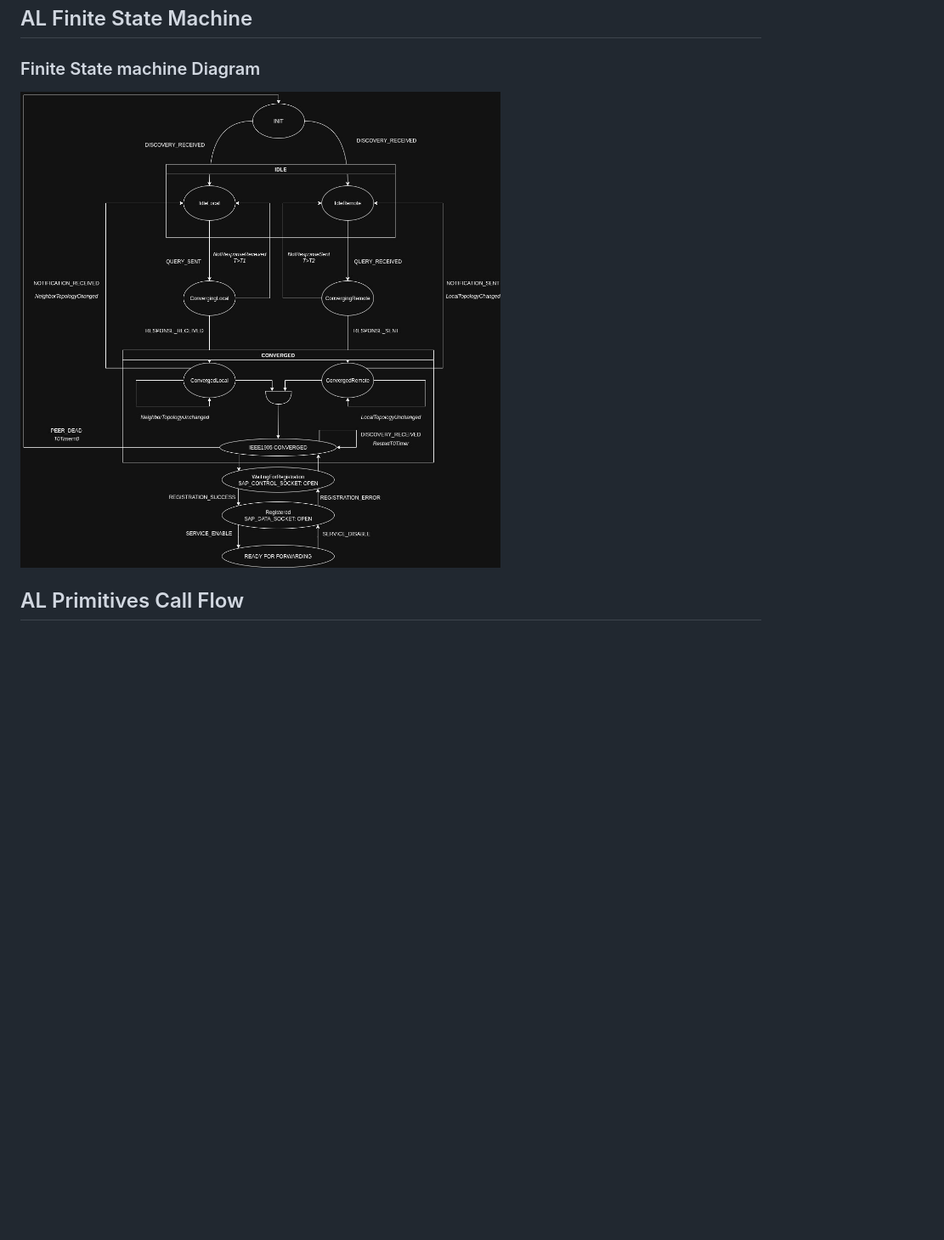
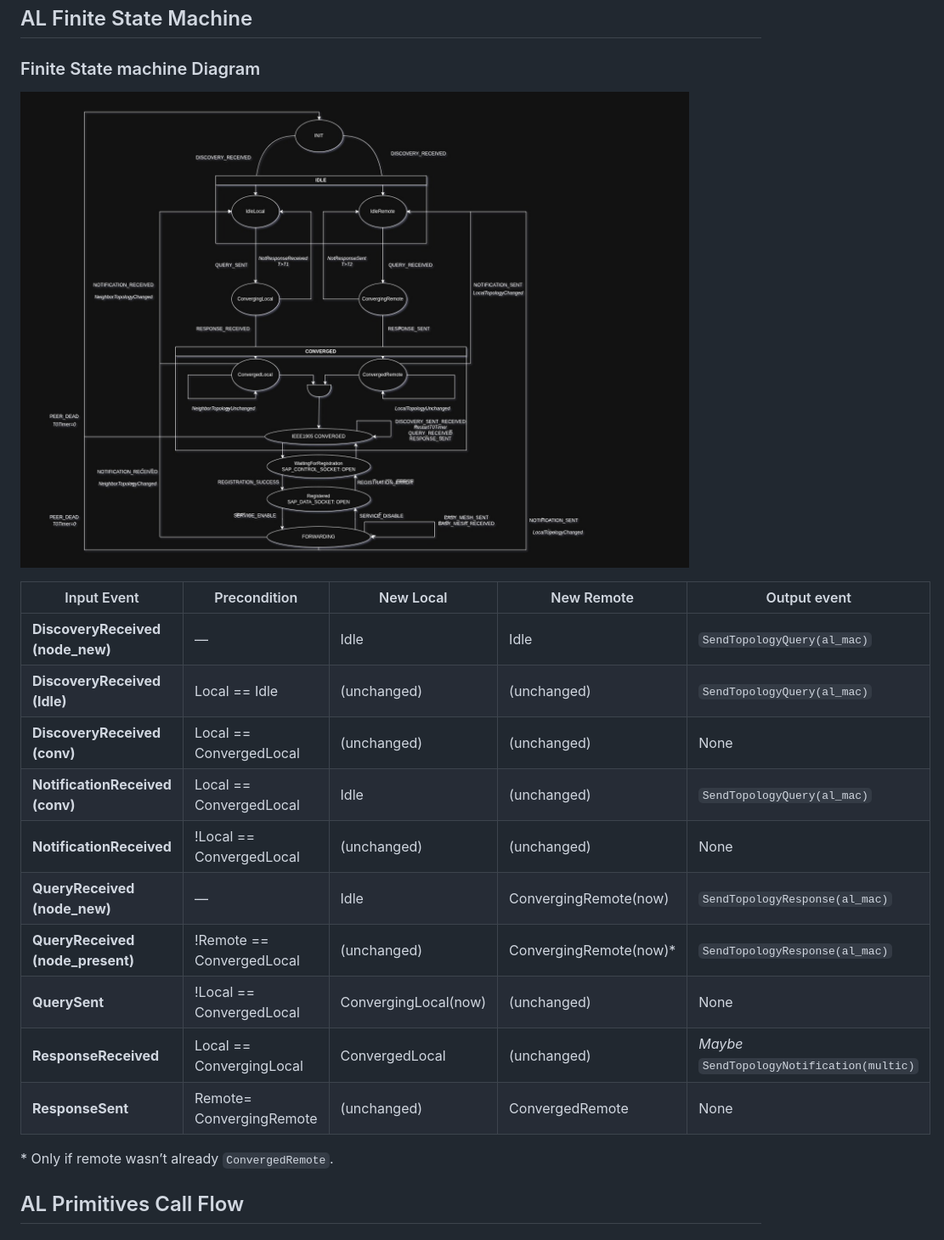
Before and after one commit to rdkcentral/ieee1905-rs, a Markdown page: README.md, the part around the change. Shown at 85% size. Rendered like a GitHub page; pictures changed too: docs/architecture/fsm_diagram/ieee1905_fsm.jpg; blank space fills up the shorter version.

Commit message:
UPDATE README FSM fine tunning

```diff
--- a/README.md
+++ b/README.md
@@ -70,6 +70,21 @@ The IEEE1905_AL_SAP will provide the following API abstraction to use the servic
 ### Finite State machine Diagram
 
 ![ARCH](docs/architecture/fsm_diagram/ieee1905_fsm.jpg)
+
+Input Event                     | Precondition                               | New Local             | New Remote                 | Output event                               |
+|----------------------------|--------------------------------------------|-----------------------|----------------------------|---------------------------------------------|
+| **DiscoveryReceived (node_new)** | —                                          | Idle                  | Idle                       | `SendTopologyQuery(al_mac)`                 |
+| **DiscoveryReceived (Idle)** | Local == Idle                             | (unchanged)           | (unchanged)                | `SendTopologyQuery(al_mac)`                 |
+| **DiscoveryReceived (conv)** | Local == ConvergedLocal                   | (unchanged)           | (unchanged)                | None                                        |
+| **NotificationReceived (conv)**| Local == ConvergedLocal                 | Idle                  | (unchanged)                | `SendTopologyQuery(al_mac)`                 |
+| **NotificationReceived**    | !Local == ConvergedLocal                    | (unchanged)           | (unchanged)                | None               |
+| **QueryReceived (node_new)**     | —                                          | Idle                  | ConvergingRemote(now)      | `SendTopologyResponse(al_mac)`              |
+| **QueryReceived (node_present)** |!Remote == ConvergedLocal             | (unchanged)           | ConvergingRemote(now)\*    | `SendTopologyResponse(al_mac)`              |
+| **QuerySent**               | !Local == ConvergedLocal                    | ConvergingLocal(now)  | (unchanged)                | None                                        |
+| **ResponseReceived**        | Local == ConvergingLocal                | ConvergedLocal        | (unchanged)                | _Maybe_ `SendTopologyNotification(multic)`  |
+| **ResponseSent**            | Remote= ConvergingRemote                  | (unchanged)           | ConvergedRemote            | None                                        |
+
+\* Only if remote wasn’t already `ConvergedRemote`.
 
 ## AL Primitives Call Flow
 
```
Also changed, not shown: docs/architecture/call_flow_diagram/IEEE1905_call_flow.jpg, 1 other file.
